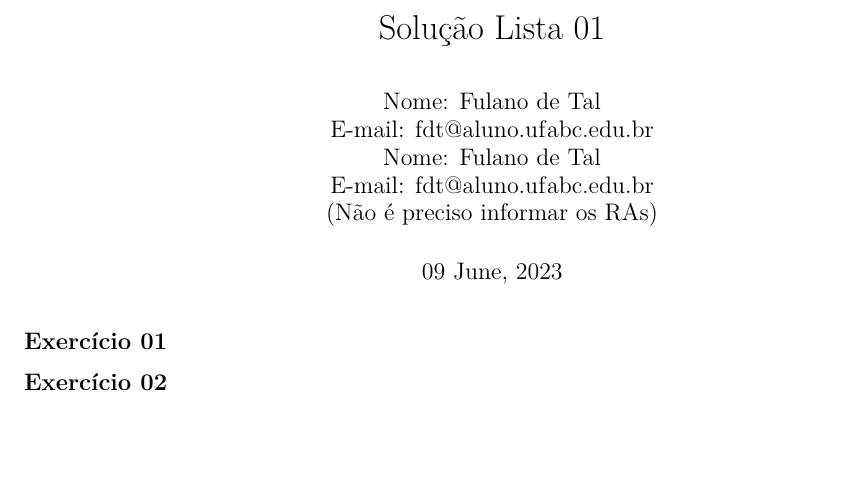
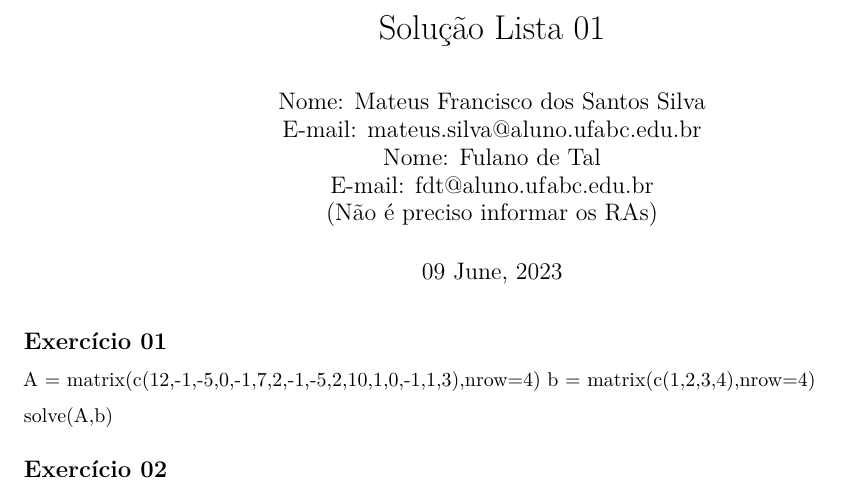
Before and after one commit to ML-2023-2/SolucaoLista, an R Markdown document (SolucaoLista.Rmd): part of the page, cut so that both start at the same text, the shorter picture padded with empty space. Rendered offline with R 4.5, knitr and Pandoc, then LaTeX, with nearby package versions.

Commit message:
Update SolucaoLista.Rmd
exercício 1

````diff
--- a/SolucaoLista.Rmd
+++ b/SolucaoLista.Rmd
@@ -1,8 +1,8 @@
 ---
 title: "Solução Lista 01"
 author: |
-        | Nome: Fulano de Tal
-        | E-mail: fdt@aluno.ufabc.edu.br
+        | Nome: Mateus Francisco dos Santos Silva
+        | E-mail: mateus.silva@aluno.ufabc.edu.br
         | Nome: Fulano de Tal
         | E-mail: fdt@aluno.ufabc.edu.br
         | (Não é preciso informar os RAs)
@@ -22,6 +22,9 @@ options(width =70)
 ```
 
 ## Exercício 01
+A = matrix(c(12,-1,-5,0,-1,7,2,-1,-5,2,10,1,0,-1,1,3),nrow=4)
+b = matrix(c(1,2,3,4),nrow=4)
 
+solve(A,b)
 
 ## Exercício 02
````
Also changed, not shown: SolucaoLista.Rmd (2 more changed lines).
